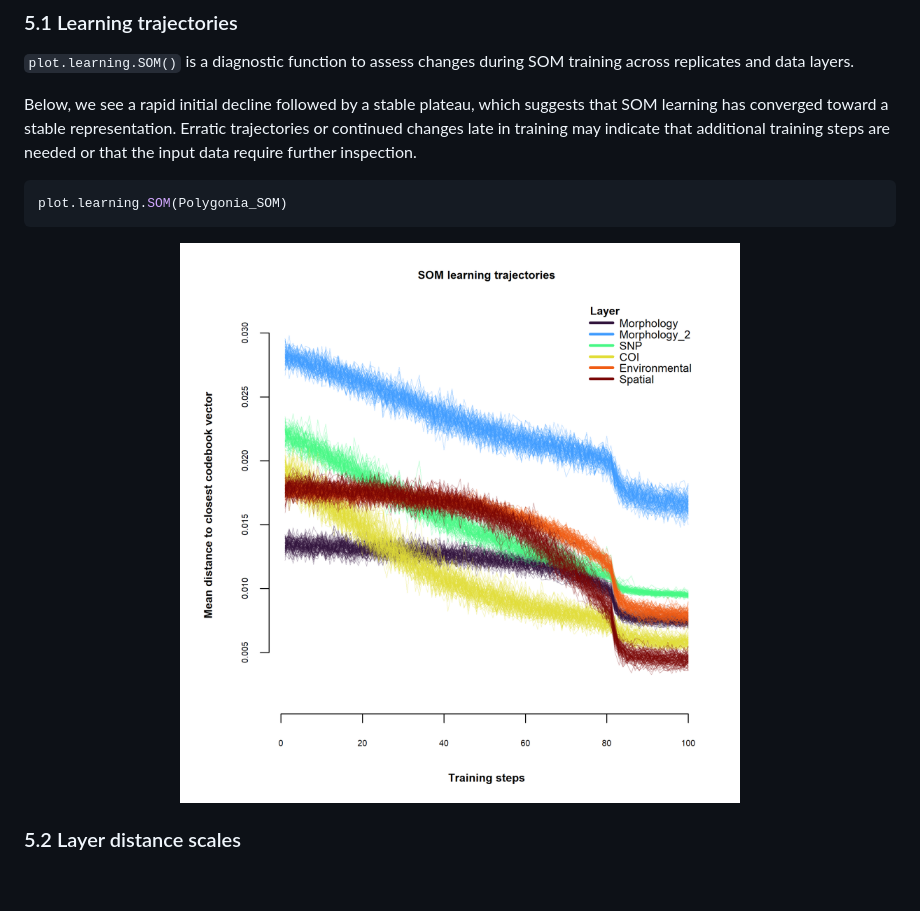
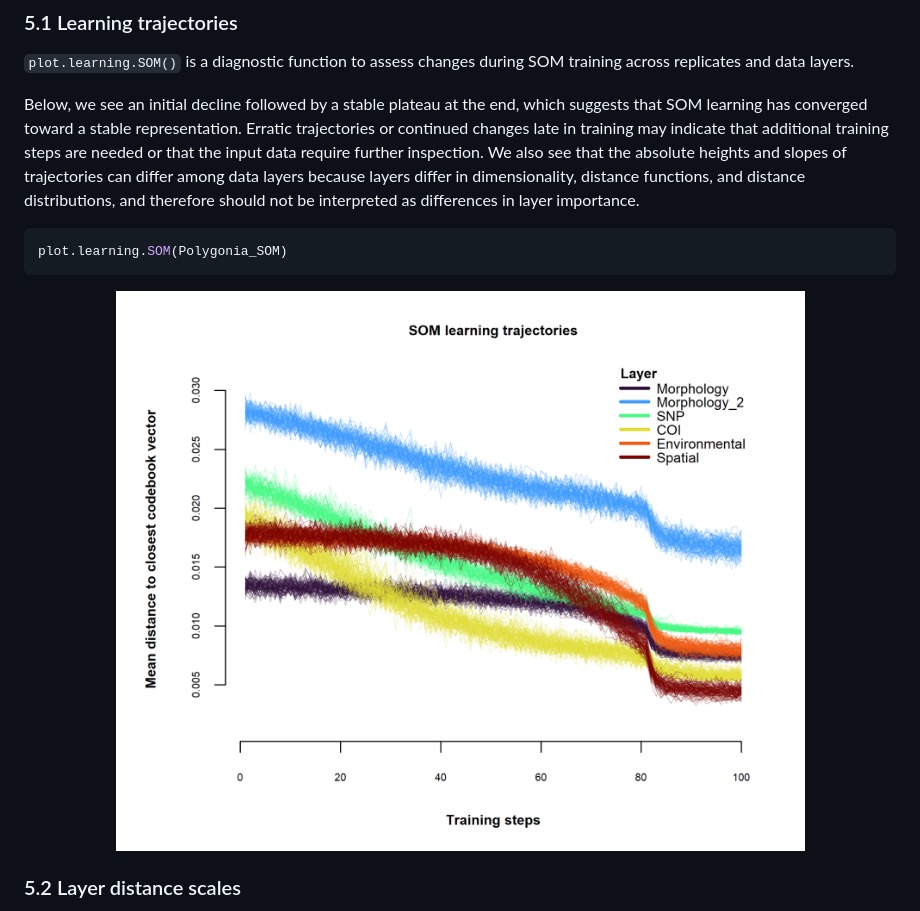
Before and after one commit to rpyron/delim-SOM, a Markdown page: README.md, the part around the change. Drawn GitHub-style; pictures changed too: figures/Figure_learning.png; blank space fills up the shorter version.

````diff
--- a/README.md
+++ b/README.md
@@ -617,9 +617,9 @@ After SOM training and clustering, *delim-SOM* 2.0 offers several functions to e
 
 `plot.learning.SOM()` is a diagnostic function to assess changes during SOM training across replicates and data layers.
 
-Below, we see a rapid initial decline followed by a stable plateau, which suggests that SOM learning has converged toward a stable representation.
+Below, we see an initial decline followed by a stable plateau at the end, which suggests that SOM learning has converged toward a stable representation.
 Erratic trajectories or continued changes late in training may indicate that additional training steps are needed or that the input data require further inspection.
-
+We also see that the absolute heights and slopes of trajectories can differ among data layers because layers differ in dimensionality, distance functions, and distance distributions, and therefore should not be interpreted as differences in layer importance.
 
 ```r
 plot.learning.SOM(Polygonia_SOM)
````
